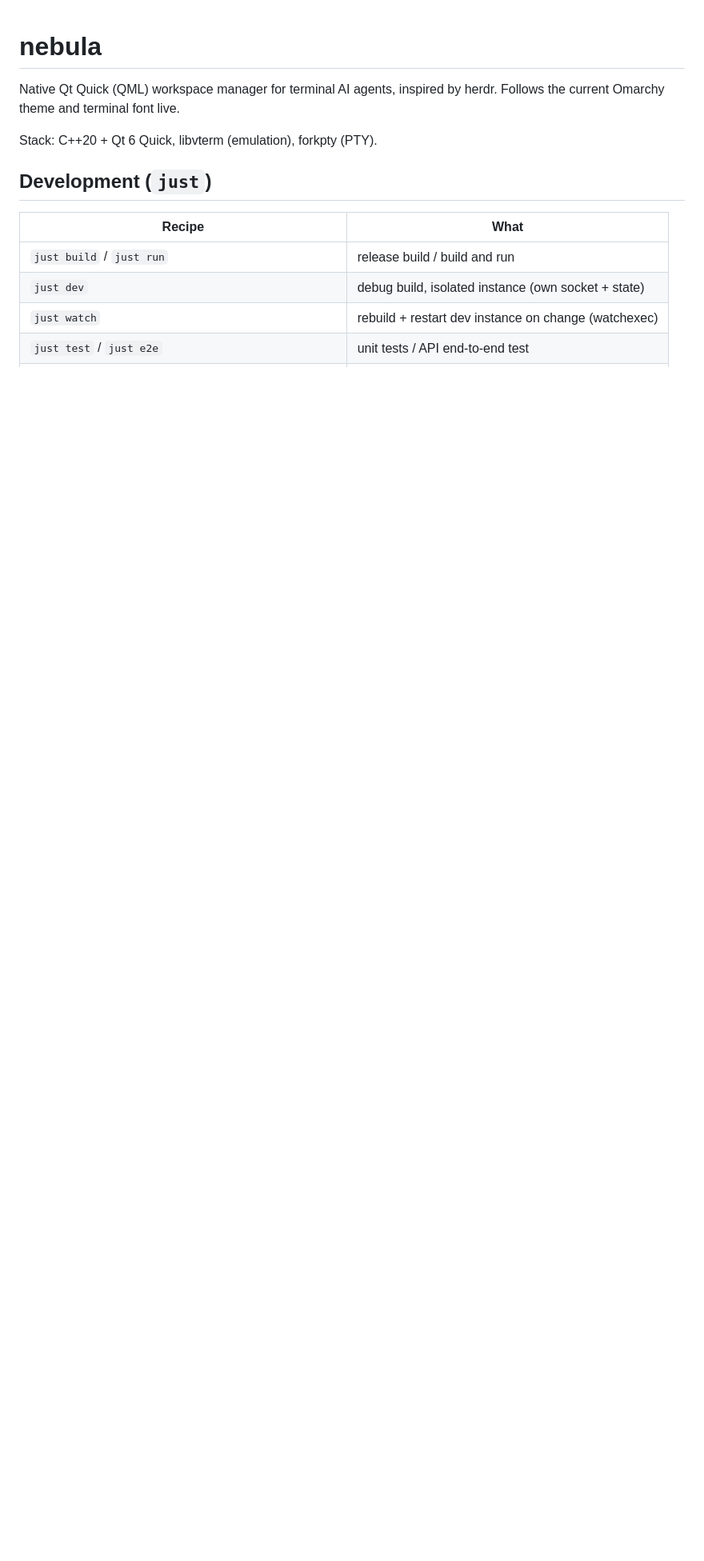
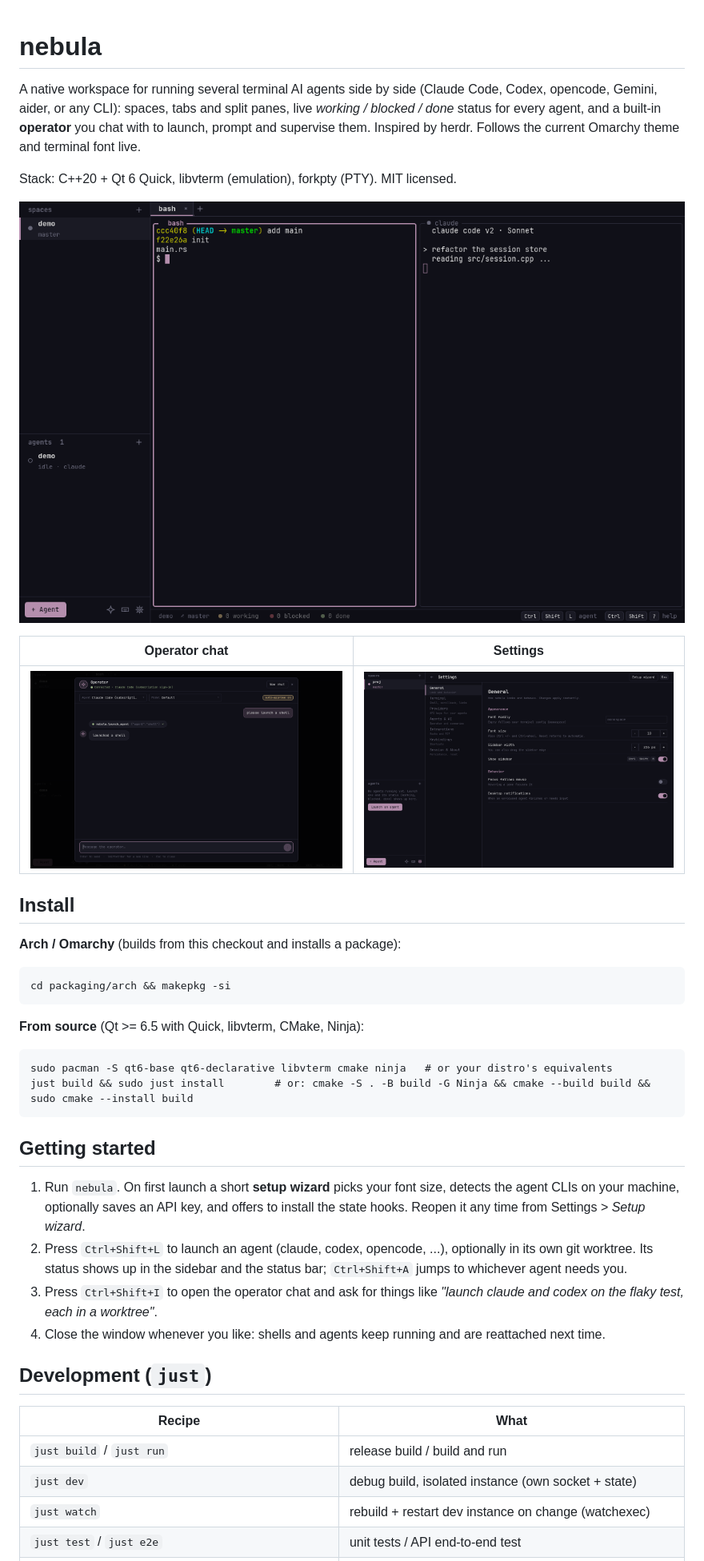
Before and after one commit to enrell/nebula, a Markdown page: README.md, the part around one of its changes. Shown at 80% size. Rendered like a GitHub page; pictures changed too: docs/screenshots/main.png (added), docs/screenshots/operator.png (added), docs/screenshots/settings.png (added); blank space fills up the shorter version.

```diff
--- a/README.md
+++ b/README.md
@@ -1,8 +1,32 @@
 # nebula
 
-Native Qt Quick (QML) workspace manager for terminal AI agents, inspired by herdr. Follows the current Omarchy theme and terminal font live.
+A native workspace for running several terminal AI agents side by side (Claude Code, Codex, opencode, Gemini, aider, or any CLI): spaces, tabs and split panes, live *working / blocked / done* status for every agent, and a built-in **operator** you chat with to launch, prompt and supervise them. Inspired by herdr. Follows the current Omarchy theme and terminal font live.
 
-Stack: C++20 + Qt 6 Quick, libvterm (emulation), forkpty (PTY).
+Stack: C++20 + Qt 6 Quick, libvterm (emulation), forkpty (PTY). MIT licensed.
+
+![nebula: two panes, an agent in the sidebar](docs/screenshots/main.png)
+
+| Operator chat | Settings |
+|---|---|
+| ![operator](docs/screenshots/operator.png) | ![settings](docs/screenshots/settings.png) |
+
+## Install
+
+**Arch / Omarchy** (builds from this checkout and installs a package):
+
+    cd packaging/arch && makepkg -si
+
+**From source** (Qt >= 6.5 with Quick, libvterm, CMake, Ninja):
+
+    sudo pacman -S qt6-base qt6-declarative libvterm cmake ninja   # or your distro's equivalents
+    just build && sudo just install        # or: cmake -S . -B build -G Ninja && cmake --build build && sudo cmake --install build
+
+## Getting started
+
+1. Run `nebula`. On first launch a short **setup wizard** picks your font size, detects the agent CLIs on your machine, optionally saves an API key, and offers to install the state hooks. Reopen it any time from Settings > *Setup wizard*.
+2. Press `Ctrl+Shift+L` to launch an agent (claude, codex, opencode, ...), optionally in its own git worktree. Its status shows up in the sidebar and the status bar; `Ctrl+Shift+A` jumps to whichever agent needs you.
+3. Press `Ctrl+Shift+I` to open the operator chat and ask for things like *"launch claude and codex on the flaky test, each in a worktree"*.
+4. Close the window whenever you like: shells and agents keep running and are reattached next time.
 
 ## Development (`just`)
 
```
Also changed, not shown: other parts of README.md (+17 -2 lines), docs/screenshots/wizard.png (added), 7 other files.
